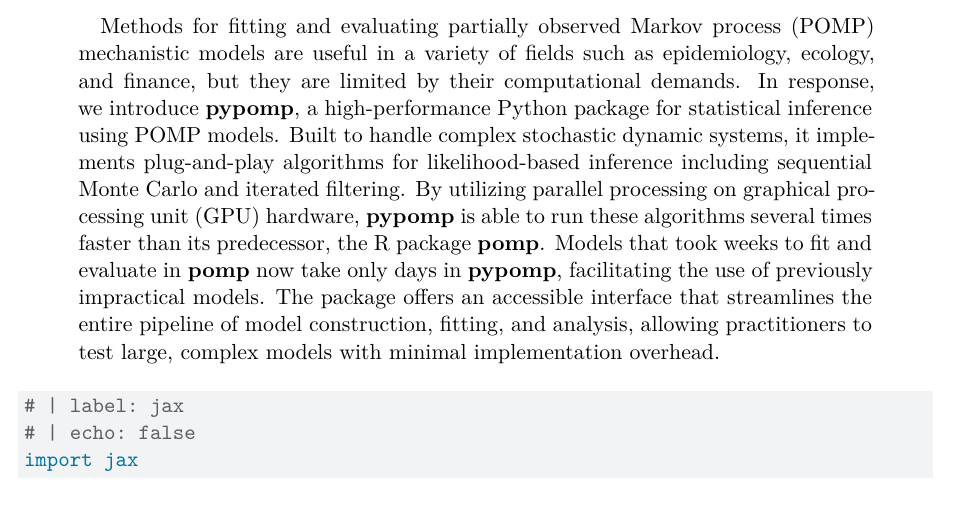
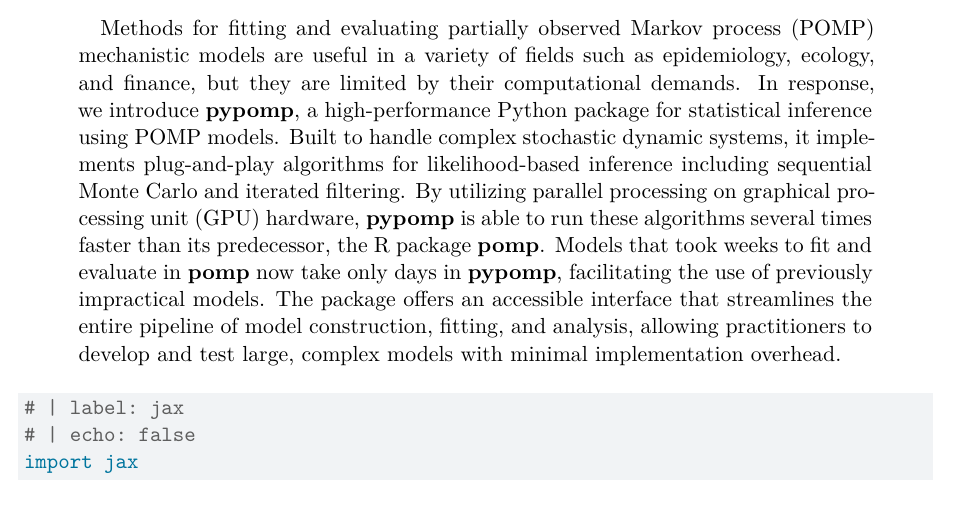
Before and after one commit to pypomp/tutorials, a Quarto document (article/ms.qmd): part of page 1 of 22, cut so that both start at the same text. Rendered offline with R 4.5, knitr and Pandoc in place of Quarto, then LaTeX, with nearby package versions; some code elsewhere in the file could not run offline.

Commit message:
Minor abstract edit

```diff
--- a/article/ms.qmd
+++ b/article/ms.qmd
@@ -50,7 +50,7 @@
     journal:
       include-jss-default: false
 bibliography: references.bib
-abstract: Methods for fitting and evaluating partially observed Markov process (POMP) mechanistic models are useful in a variety of fields such as epidemiology, ecology, and finance, but they are limited by their computational demands. In response, we introduce **pypomp**, a high-performance Python package for statistical inference using POMP models. Built to handle complex stochastic dynamic systems, it implements plug-and-play algorithms for likelihood-based inference including sequential Monte Carlo and iterated filtering. By utilizing parallel processing on graphical processing unit (GPU) hardware, **pypomp** is able to run these algorithms several times faster than its predecessor, the R package **pomp**. Models that took weeks to fit and evaluate in **pomp** now take only days in **pypomp**, facilitating the use of previously impractical models. The package offers an accessible interface that streamlines the entire pipeline of model construction, fitting, and analysis, allowing practitioners to test large, complex models with minimal implementation overhead.
+abstract: Methods for fitting and evaluating partially observed Markov process (POMP) mechanistic models are useful in a variety of fields such as epidemiology, ecology, and finance, but they are limited by their computational demands. In response, we introduce **pypomp**, a high-performance Python package for statistical inference using POMP models. Built to handle complex stochastic dynamic systems, it implements plug-and-play algorithms for likelihood-based inference including sequential Monte Carlo and iterated filtering. By utilizing parallel processing on graphical processing unit (GPU) hardware, **pypomp** is able to run these algorithms several times faster than its predecessor, the R package **pomp**. Models that took weeks to fit and evaluate in **pomp** now take only days in **pypomp**, facilitating the use of previously impractical models. The package offers an accessible interface that streamlines the entire pipeline of model construction, fitting, and analysis, allowing practitioners to develop and test large, complex models with minimal implementation overhead.
 header-includes:
   - \usepackage{algorithm}
   - \usepackage{algpseudocode}
```
Also changed, not shown: article/ms.pdf.
